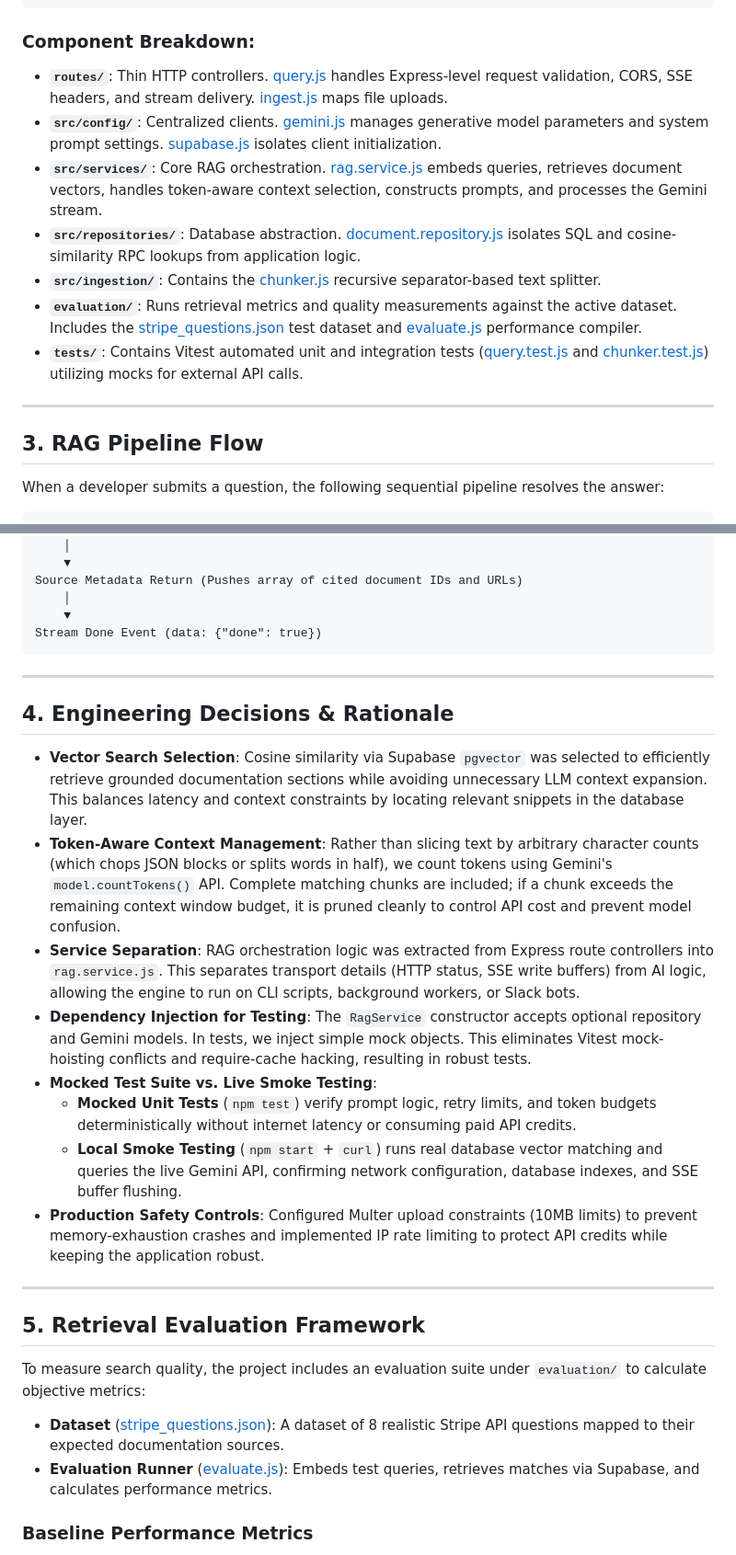
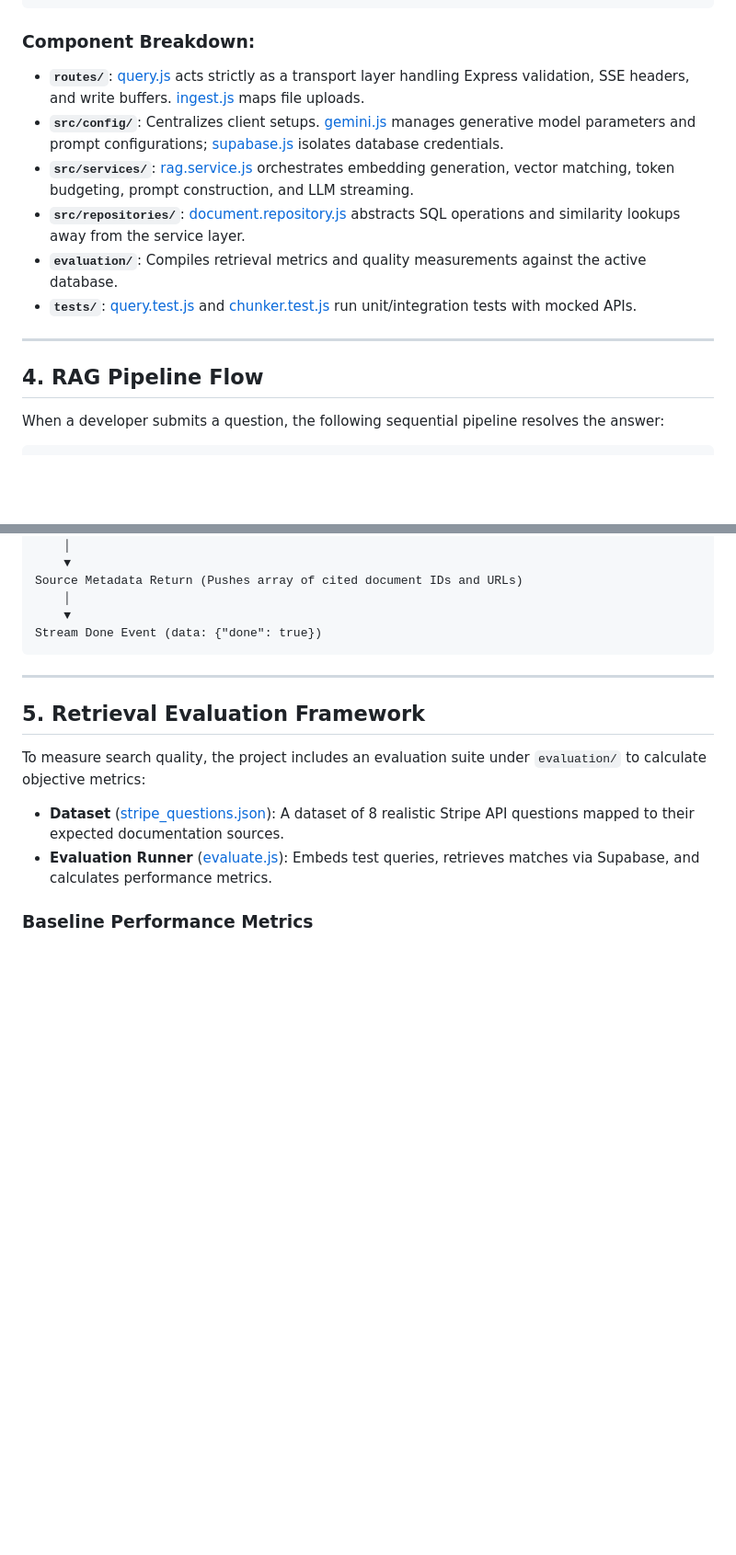
Before and after one commit to Slake-Design/slakedesign-rag, a Markdown page: README.md, 2 parts joined by grey strips. Shown at 92% size. Drawn GitHub-style; blank space fills up the shorter version.

````diff
--- a/README.md
+++ b/README.md
@@ -41,17 +68,16 @@ The codebase separates transport protocols, database operations, and generative
 ```
 
 ### Component Breakdown:
-* **`routes/`**: Thin HTTP controllers. [query.js](file:///Users/aj/slakedesign-rag/routes/query.js) handles Express-level request validation, CORS, SSE headers, and stream delivery. [ingest.js](file:///Users/aj/slakedesign-rag/routes/ingest.js) maps file uploads.
-* **`src/config/`**: Centralized clients. [gemini.js](file:///Users/aj/slakedesign-rag/src/config/gemini.js) manages generative model parameters and system prompt settings. [supabase.js](file:///Users/aj/slakedesign-rag/src/config/supabase.js) isolates client initialization.
-* **`src/services/`**: Core RAG orchestration. [rag.service.js](file:///Users/aj/slakedesign-rag/src/services/rag.service.js) embeds queries, retrieves document vectors, handles token-aware context selection, constructs prompts, and processes the Gemini stream.
-* **`src/repositories/`**: Database abstraction. [document.repository.js](file:///Users/aj/slakedesign-rag/src/repositories/document.repository.js) isolates SQL and cosine-similarity RPC lookups from application logic.
-* **`src/ingestion/`**: Contains the [chunker.js](file:///Users/aj/slakedesign-rag/src/ingestion/chunker.js) recursive separator-based text splitter.
-* **`evaluation/`**: Runs retrieval metrics and quality measurements against the active dataset. Includes the [stripe_questions.json](file:///Users/aj/slakedesign-rag/evaluation/stripe_questions.json) test dataset and [evaluate.js](file:///Users/aj/slakedesign-rag/evaluation/evaluate.js) performance compiler.
-* **`tests/`**: Contains Vitest automated unit and integration tests ([query.test.js](file:///Users/aj/slakedesign-rag/tests/query.test.js) and [chunker.test.js](file:///Users/aj/slakedesign-rag/tests/chunker.test.js)) utilizing mocks for external API calls.
+* **`routes/`**: [query.js](file:///Users/aj/slakedesign-rag/routes/query.js) acts strictly as a transport layer handling Express validation, SSE headers, and write buffers. [ingest.js](file:///Users/aj/slakedesign-rag/routes/ingest.js) maps file uploads.
+* **`src/config/`**: Centralizes client setups. [gemini.js](file:///Users/aj/slakedesign-rag/src/config/gemini.js) manages generative model parameters and prompt configurations; [supabase.js](file:///Users/aj/slakedesign-rag/src/config/supabase.js) isolates database credentials.
+* **`src/services/`**: [rag.service.js](file:///Users/aj/slakedesign-rag/src/services/rag.service.js) orchestrates embedding generation, vector matching, token budgeting, prompt construction, and LLM streaming.
+* **`src/repositories/`**: [document.repository.js](file:///Users/aj/slakedesign-rag/src/repositories/document.repository.js) abstracts SQL operations and similarity lookups away from the service layer.
+* **`evaluation/`**: Compiles retrieval metrics and quality measurements against the active database.
+* **`tests/`**: [query.test.js](file:///Users/aj/slakedesign-rag/tests/query.test.js) and [chunker.test.js](file:///Users/aj/slakedesign-rag/tests/chunker.test.js) run unit/integration tests with mocked APIs.
 
 ---
 
-## 3. RAG Pipeline Flow
+## 4. RAG Pipeline Flow
 
 When a developer submits a question, the following sequential pipeline resolves the answer:
 
@@ -88,19 +114,6 @@ Stream Done Event (data: {"done": true})
 
 ---
 
-## 4. Engineering Decisions & Rationale
-
-* **Vector Search Selection**: Cosine similarity via Supabase `pgvector` was selected to efficiently retrieve grounded documentation sections while avoiding unnecessary LLM context expansion. This balances latency and context constraints by locating relevant snippets in the database layer.
-* **Token-Aware Context Management**: Rather than slicing text by arbitrary character counts (which chops JSON blocks or splits words in half), we count tokens using Gemini's `model.countTokens()` API. Complete matching chunks are included; if a chunk exceeds the remaining context window budget, it is pruned cleanly to control API cost and prevent model confusion.
-* **Service Separation**: RAG orchestration logic was extracted from Express route controllers into `rag.service.js`. This separates transport details (HTTP status, SSE write buffers) from AI logic, allowing the engine to run on CLI scripts, background workers, or Slack bots.
-* **Dependency Injection for Testing**: The `RagService` constructor accepts optional repository and Gemini models. In tests, we inject simple mock objects. This eliminates Vitest mock-hoisting conflicts and require-cache hacking, resulting in robust tests.
-* **Mocked Test Suite vs. Live Smoke Testing**:
-  - **Mocked Unit Tests** (`npm test`) verify prompt logic, retry limits, and token budgets deterministically without internet latency or consuming paid API credits.
-  - **Local Smoke Testing** (`npm start` + `curl`) runs real database vector matching and queries the live Gemini API, confirming network configuration, database indexes, and SSE buffer flushing.
-* **Production Safety Controls**: Configured Multer upload constraints (10MB limits) to prevent memory-exhaustion crashes and implemented IP rate limiting to protect API credits while keeping the application robust.
-
----
-
 ## 5. Retrieval Evaluation Framework
 
 To measure search quality, the project includes an evaluation suite under `evaluation/` to calculate objective metrics:
````
Also changed, not shown: other parts of README.md (+54 -43 lines).
